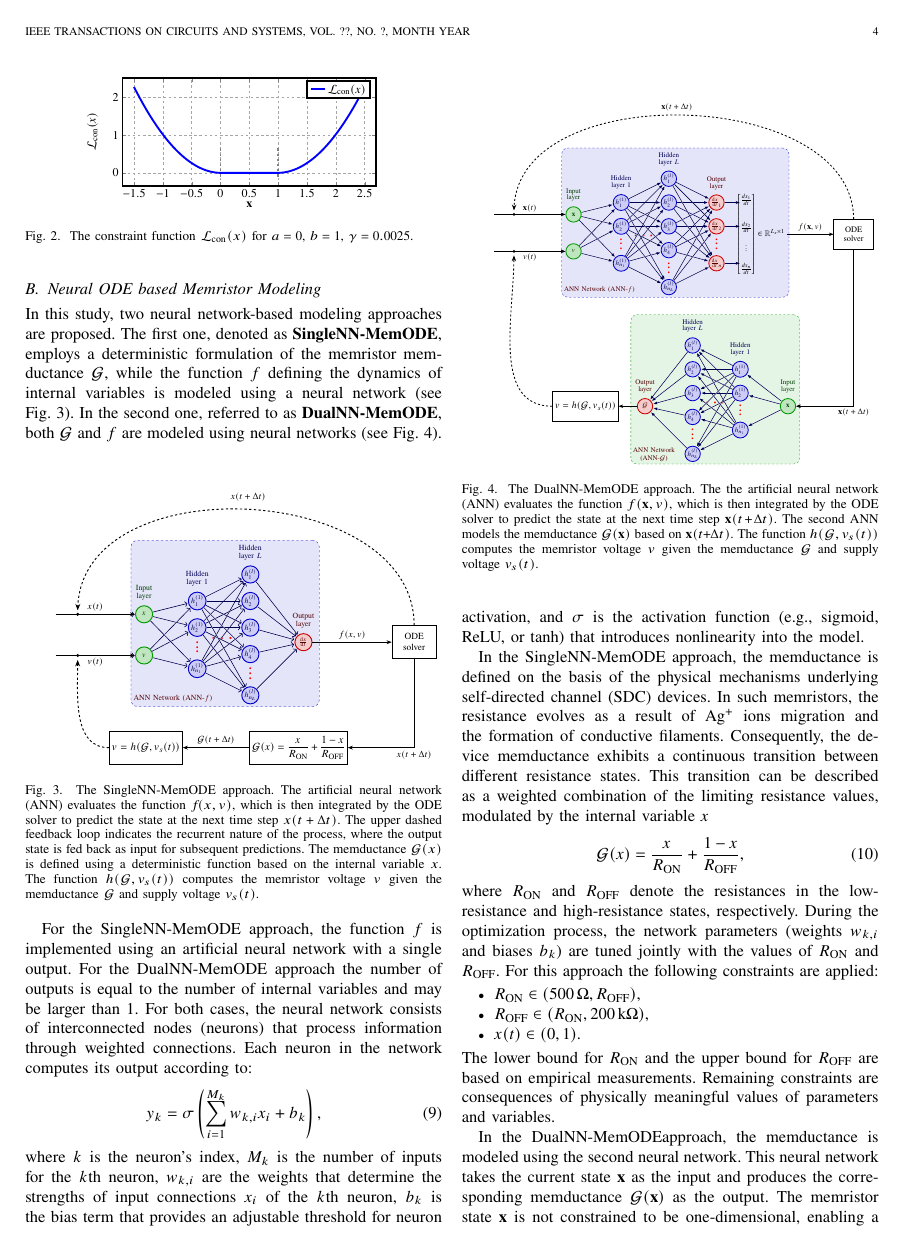
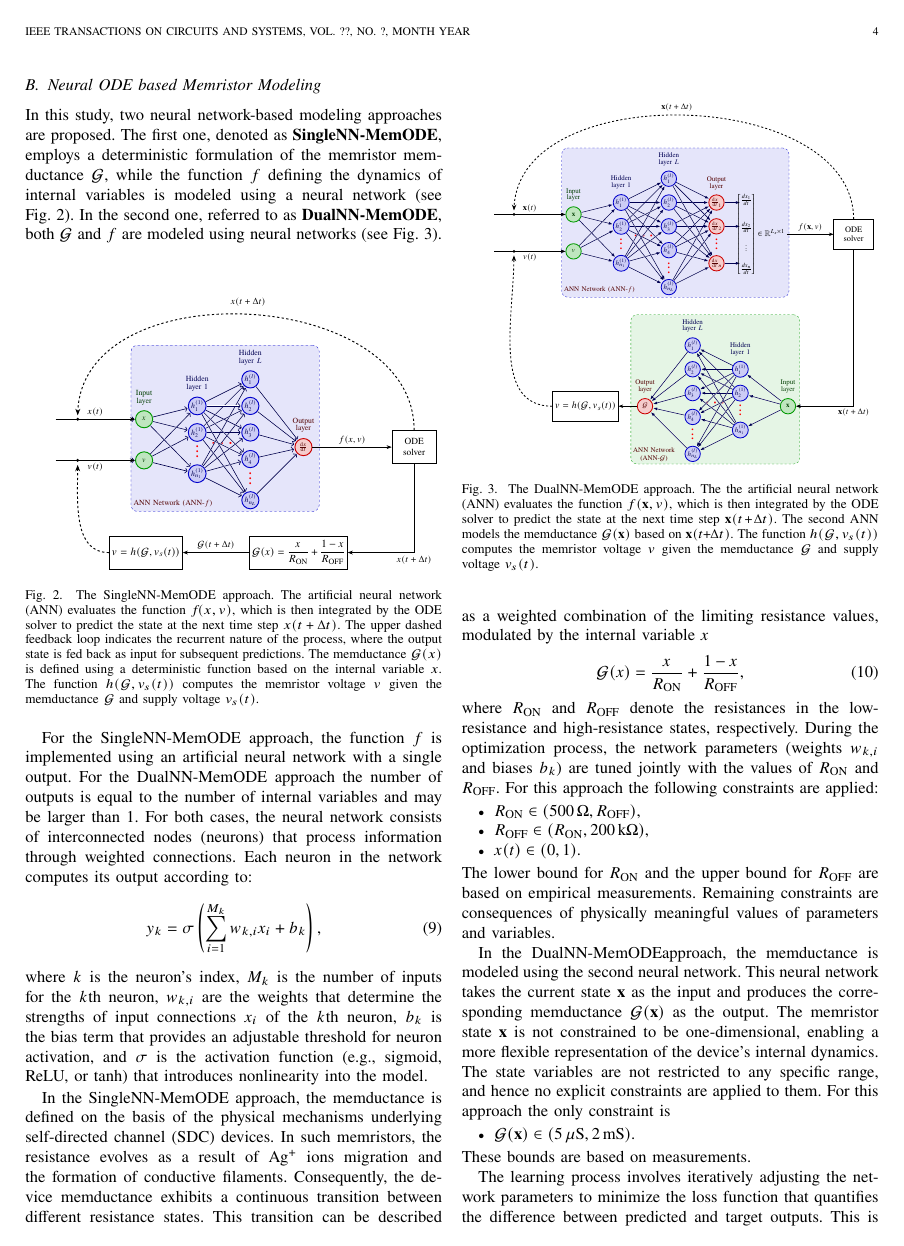
Before and after one commit to mancorz98/NNMemristoNotes, a LaTeX paper (main_ieee.tex): page 4 of 10. Compiled offline with pdfLaTeX; a missing font is replaced by an installed copy or a similar font; a LaTeX package or settings file that is missing is left out.

Commit message:
removes constrained dunction plot

```diff
--- a/main_ieee.tex
+++ b/main_ieee.tex
@@ -308,15 +308,6 @@ Squaring ensures that the penalty is non-negative and grows quadratically with t
 The operational characteristics of the constraint function \(\Loss_{\rm con}(x)\) are illustrated in Fig.~\ref{fig:constrains} for the parameter configuration: \(a=0\), \(b=1\), \(\gamma=0.0025\) over the domain \(x \in (-0.5, 1.5)\).
 The function \(\Loss_{\rm con}(x)\) exhibits minimal penalty in the region \(x\in(0,1)\) and progressively increasing penalties as the parameter \(x\) exceeds the boundary limits.
 
-\begin{figure}[!t]
-  \centering
-  \resizebox{2.5in}{!}{%
-    \input{graphs/constraints.tex}
-  }
-  %ZG modified caption
-  \caption{The constraint function \(\Loss_{\rm con}(x)\) for \(a=0\), \(b=1\), \(\gamma=0.0025\).}
-  \label{fig:constrains}
-\end{figure}
 
 \subsection{Neural ODE based Memristor Modeling}
 
```
Also changed, not shown: 1 other file.
